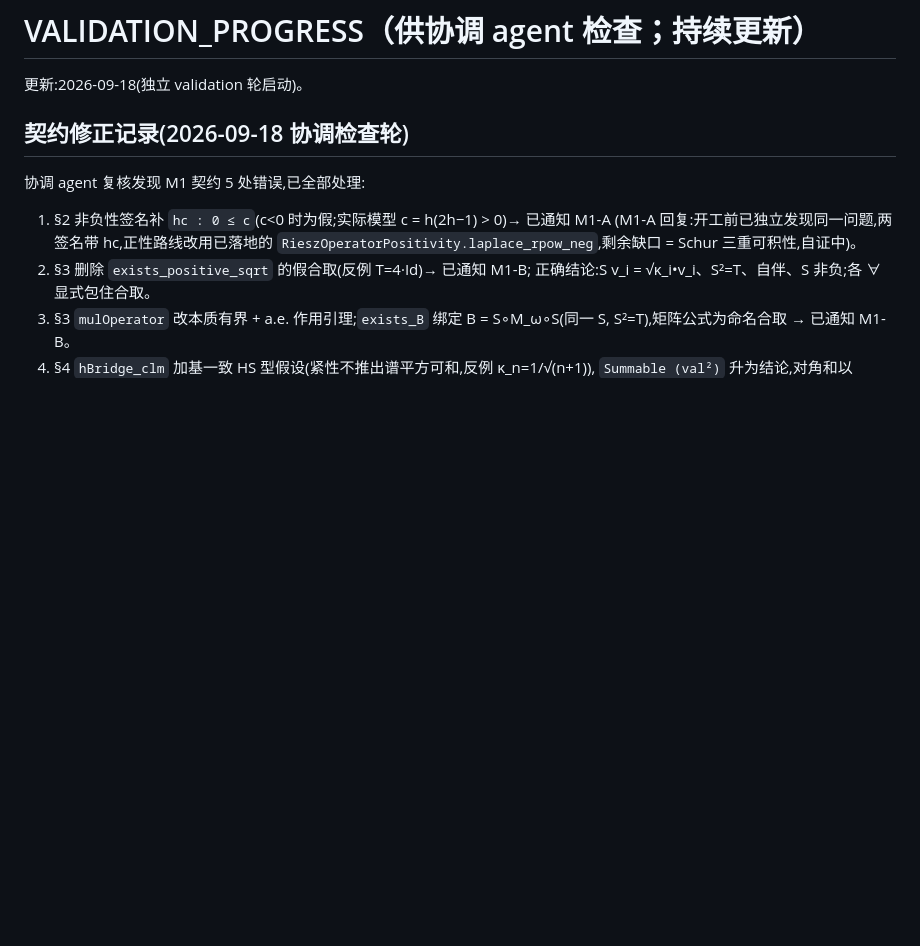
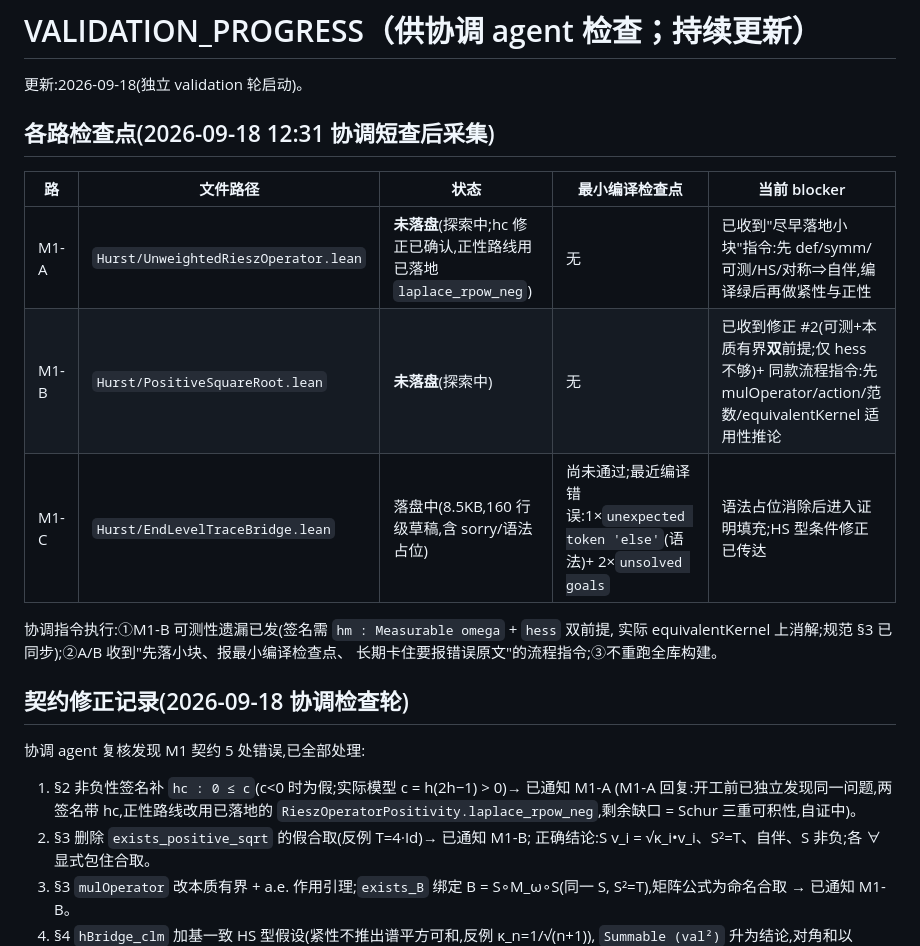
Before and after one commit to jinqishen0725/hurst-function-estimation-lean, a Markdown page: VALIDATION_PROGRESS.md, the part around the change. Drawn GitHub-style; blank space fills up the shorter version.

```diff
--- a/VALIDATION_PROGRESS.md
+++ b/VALIDATION_PROGRESS.md
@@ -1,6 +1,18 @@
 # VALIDATION_PROGRESS（供协调 agent 检查；持续更新）
 
 更新:2026-09-18(独立 validation 轮启动)。
+
+## 各路检查点(2026-09-18 12:31 协调短查后采集)
+
+| 路 | 文件路径 | 状态 | 最小编译检查点 | 当前 blocker |
+|---|---|---|---|---|
+| M1-A | `Hurst/UnweightedRieszOperator.lean` | **未落盘**(探索中;hc 修正已确认,正性路线用已落地 `laplace_rpow_neg`) | 无 | 已收到"尽早落地小块"指令:先 def/symm/可测/HS/对称⇒自伴,编译绿后再做紧性与正性 |
+| M1-B | `Hurst/PositiveSquareRoot.lean` | **未落盘**(探索中) | 无 | 已收到修正 #2(可测+本质有界**双**前提;仅 hess 不够)+ 同款流程指令:先 mulOperator/action/范数/equivalentKernel 适用性推论 |
+| M1-C | `Hurst/EndLevelTraceBridge.lean` | 落盘中(8.5KB,160 行级草稿,含 sorry/语法占位) | 尚未通过;最近编译错误:1×`unexpected token 'else'`(语法)+ 2×`unsolved goals` | 语法占位消除后进入证明填充;HS 型条件修正已传达 |
+
+协调指令执行:①M1-B 可测性遗漏已发(签名需 `hm : Measurable omega` + `hess` 双前提,
+实际 equivalentKernel 上消解;规范 §3 已同步);②A/B 收到"先落小块、报最小编译检查点、
+长期卡住要报错误原文"的流程指令;③不重跑全库构建。
 
 ## 契约修正记录(2026-09-18 协调检查轮)
 
```
Also changed, not shown: milestone1_hconst_elimination_math_spec.md (+14 -8 lines).
